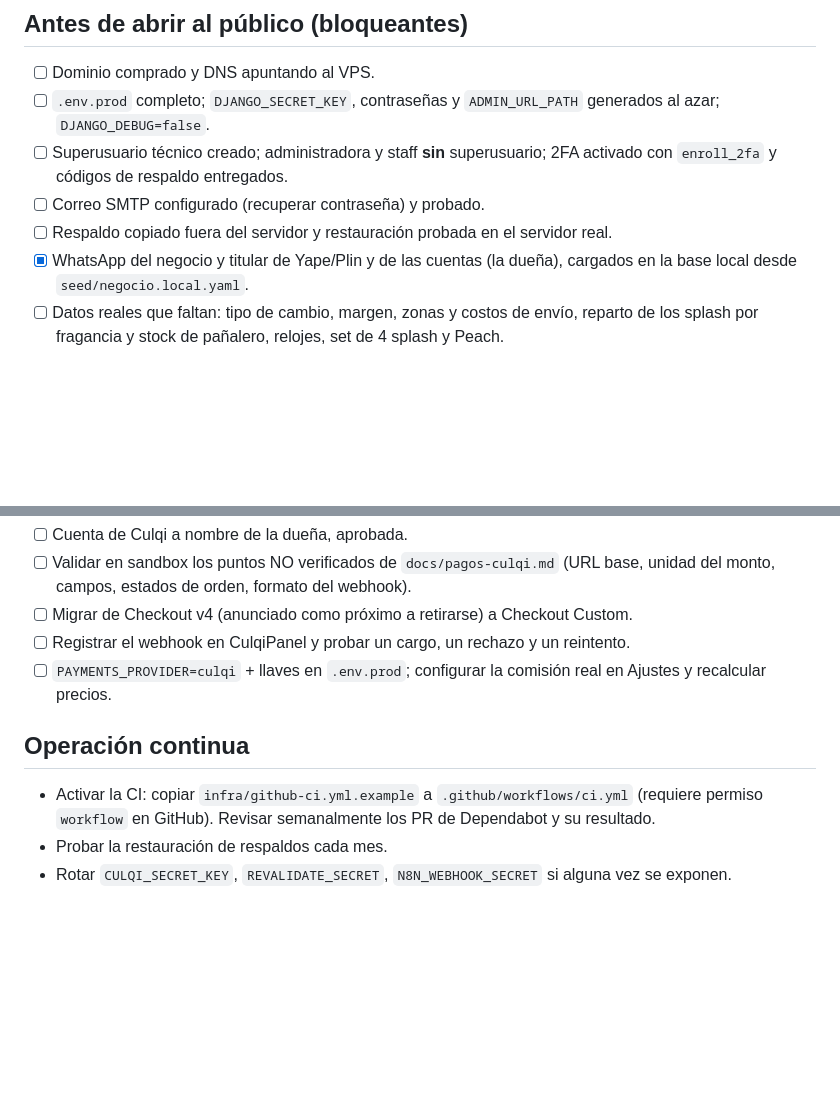
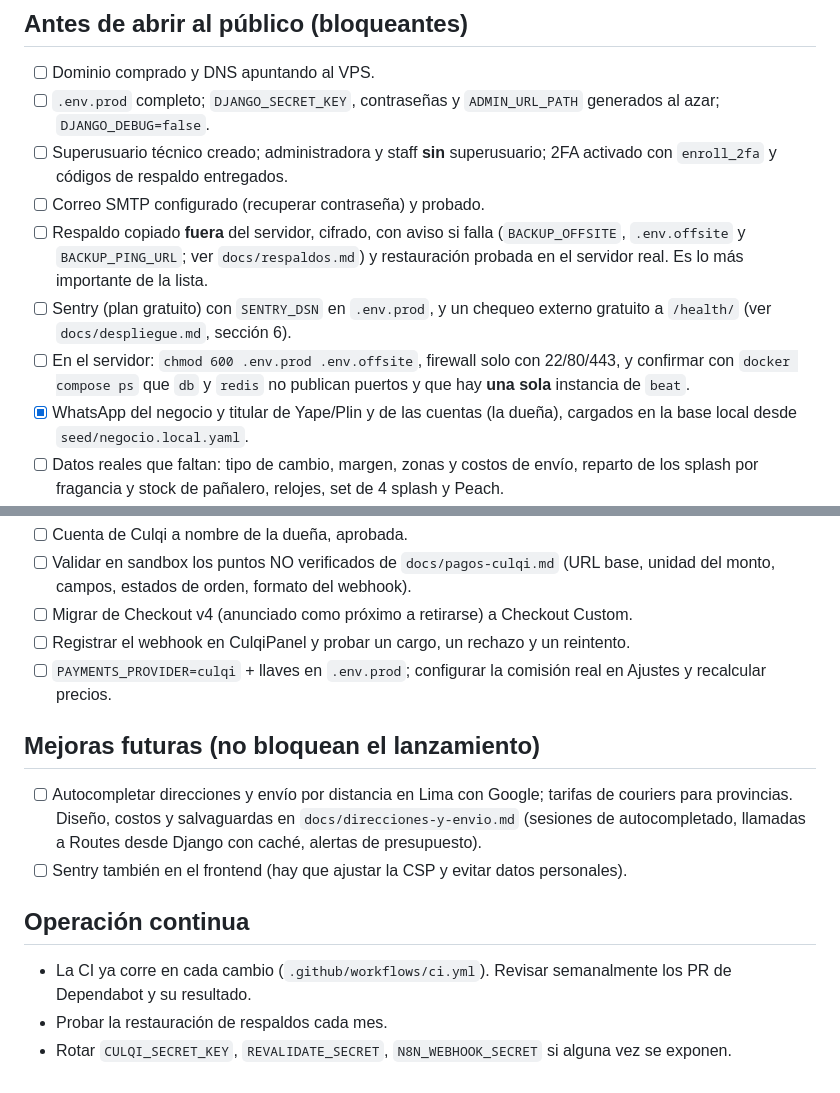
Before and after one commit to JasonGomezzz/tiendanataly, a Markdown page: docs/checklist-salida.md, 2 parts joined by grey strips. Rendered like a GitHub page; blank space fills up the shorter version.

```diff
--- a/docs/checklist-salida.md
+++ b/docs/checklist-salida.md
@@ -18,7 +18,9 @@
 - [ ] `.env.prod` completo; `DJANGO_SECRET_KEY`, contraseñas y `ADMIN_URL_PATH` generados al azar; `DJANGO_DEBUG=false`.
 - [ ] Superusuario técnico creado; administradora y staff **sin** superusuario; 2FA activado con `enroll_2fa` y códigos de respaldo entregados.
 - [ ] Correo SMTP configurado (recuperar contraseña) y probado.
-- [ ] Respaldo copiado fuera del servidor y restauración probada en el servidor real.
+- [ ] Respaldo copiado **fuera** del servidor, cifrado, con aviso si falla (`BACKUP_OFFSITE`, `.env.offsite` y `BACKUP_PING_URL`; ver `docs/respaldos.md`) y restauración probada en el servidor real. Es lo más importante de la lista.
+- [ ] Sentry (plan gratuito) con `SENTRY_DSN` en `.env.prod`, y un chequeo externo gratuito a `/health/` (ver `docs/despliegue.md`, sección 6).
+- [ ] En el servidor: `chmod 600 .env.prod .env.offsite`, firewall solo con 22/80/443, y confirmar con `docker compose ps` que `db` y `redis` no publican puertos y que hay **una sola** instancia de `beat`.
 - [x] WhatsApp del negocio y titular de Yape/Plin y de las cuentas (la dueña), cargados en la base local desde `seed/negocio.local.yaml`.
 - [ ] Datos reales que faltan: tipo de cambio, margen, zonas y costos de envío, reparto de los splash por fragancia y stock de pañalero, relojes, set de 4 splash y Peach.
 - [x] El DNI de la dueña **no hace falta** para la tienda: no se muestra en el sitio ni se guarda en el sistema. Solo lo pedirían Culqi, el banco o SUNAT si ella abre una cuenta o un RUC, y lo escribe ella misma en esos formularios oficiales (nunca en un chat).
@@ -43,7 +45,12 @@
 - [ ] Registrar el webhook en CulqiPanel y probar un cargo, un rechazo y un reintento.
 - [ ] `PAYMENTS_PROVIDER=culqi` + llaves en `.env.prod`; configurar la comisión real en Ajustes y recalcular precios.
 
+## Mejoras futuras (no bloquean el lanzamiento)
+
+- [ ] Autocompletar direcciones y envío por distancia en Lima con Google; tarifas de couriers para provincias. Diseño, costos y salvaguardas en `docs/direcciones-y-envio.md` (sesiones de autocompletado, llamadas a Routes desde Django con caché, alertas de presupuesto).
+- [ ] Sentry también en el frontend (hay que ajustar la CSP y evitar datos personales).
+
 ## Operación continua
-- Activar la CI: copiar `infra/github-ci.yml.example` a `.github/workflows/ci.yml` (requiere permiso `workflow` en GitHub). Revisar semanalmente los PR de Dependabot y su resultado.
+- La CI ya corre en cada cambio (`.github/workflows/ci.yml`). Revisar semanalmente los PR de Dependabot y su resultado.
 - Probar la restauración de respaldos cada mes.
 - Rotar `CULQI_SECRET_KEY`, `REVALIDATE_SECRET`, `N8N_WEBHOOK_SECRET` si alguna vez se exponen.
```
Also changed, not shown: README.md (+1 -1 lines), docs/direcciones-y-envio.md (added, +37 -0 lines).
